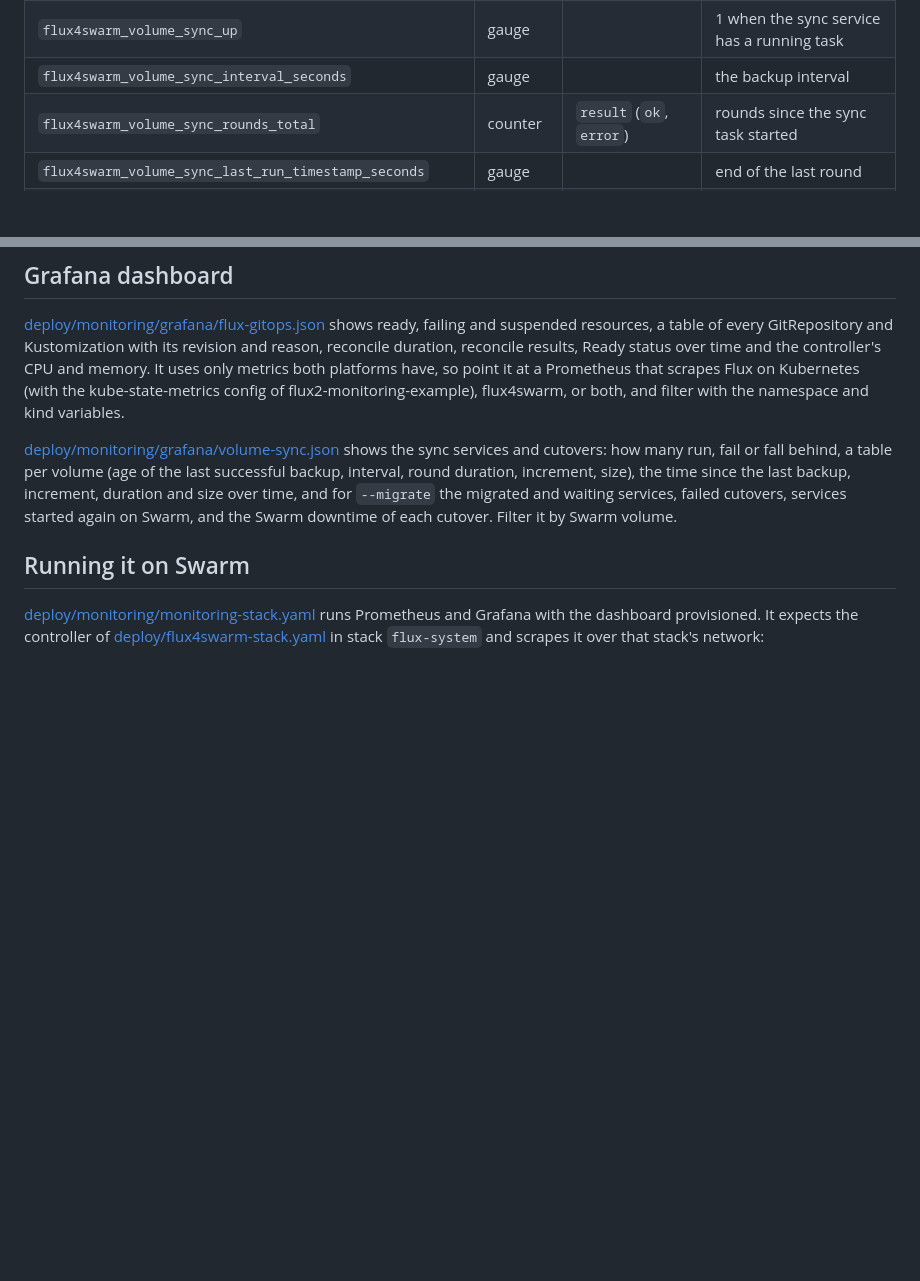
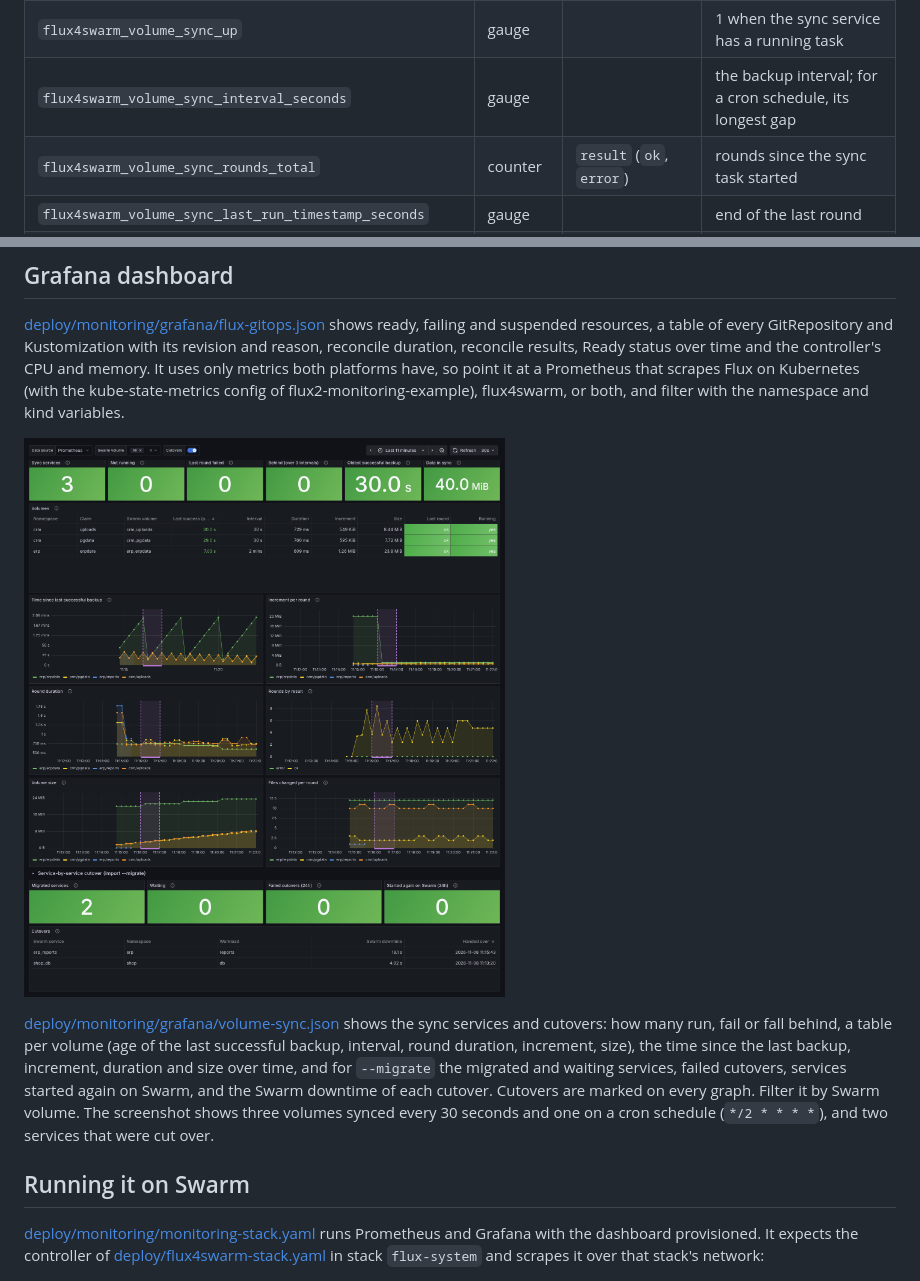
Before and after one commit to olljanat-ai/flux4swarm, a Markdown page: docs/monitoring.md, 2 parts joined by grey strips. GitHub-like rendering; pictures changed too: docs/images/grafana-volume-sync.png (added); blank space fills up the shorter version.

```diff
--- a/docs/monitoring.md
+++ b/docs/monitoring.md
@@ -80,7 +80,7 @@ Kubernetes).
 |--------|------|--------------|---------|
 | `flux4swarm_volume_sync_info` | gauge, always 1 | `service`, `node` | one per sync service |
 | `flux4swarm_volume_sync_up` | gauge | | 1 when the sync service has a running task |
-| `flux4swarm_volume_sync_interval_seconds` | gauge | | the backup interval |
+| `flux4swarm_volume_sync_interval_seconds` | gauge | | the backup interval; for a cron schedule, its longest gap |
 | `flux4swarm_volume_sync_rounds_total` | counter | `result` (`ok`, `error`) | rounds since the sync task started |
 | `flux4swarm_volume_sync_last_run_timestamp_seconds` | gauge | | end of the last round |
 | `flux4swarm_volume_sync_last_round_success` | gauge | | 1 when the last round succeeded |
@@ -112,13 +112,17 @@ Flux on Kubernetes (with the kube-state-metrics config of
 flux2-monitoring-example), flux4swarm, or both, and filter with the
 namespace and kind variables.
 
+![Volume sync and migration dashboard](images/grafana-volume-sync.png)
+
 [deploy/monitoring/grafana/volume-sync.json](../deploy/monitoring/grafana/volume-sync.json)
 shows the sync services and cutovers: how many run, fail or fall behind,
 a table per volume (age of the last successful backup, interval, round
 duration, increment, size), the time since the last backup, increment,
 duration and size over time, and for `--migrate` the migrated and waiting
 services, failed cutovers, services started again on Swarm, and the Swarm
-downtime of each cutover. Filter it by Swarm volume.
+downtime of each cutover. Cutovers are marked on every graph. Filter it by
+Swarm volume. The screenshot shows three volumes synced every 30 seconds and
+one on a cron schedule (`*/2 * * * *`), and two services that were cut over.
 
 ## Running it on Swarm
 
```
Also changed, not shown: README.md (+4 -1 lines), docs/kubernetes-and-swarm.md (+25 -1 lines), dash.png (added), 11 other files.
